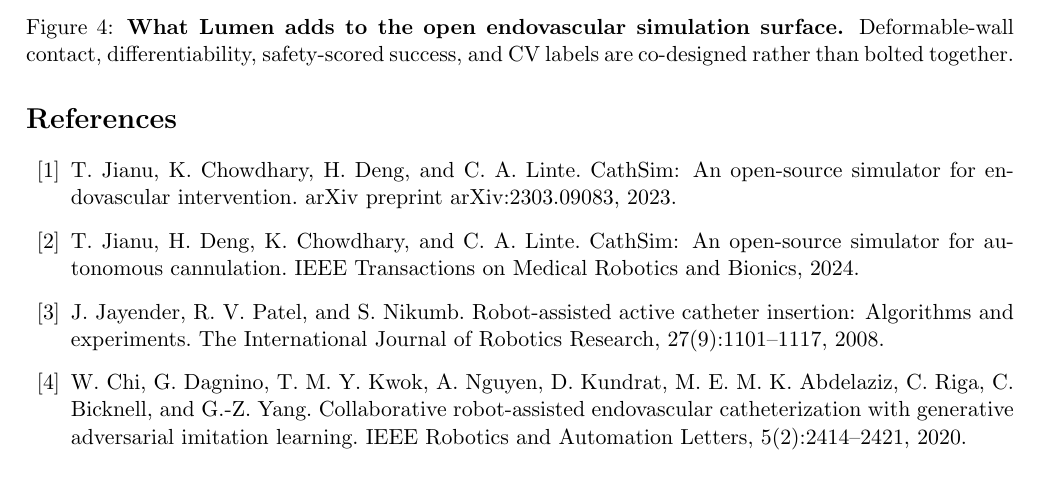
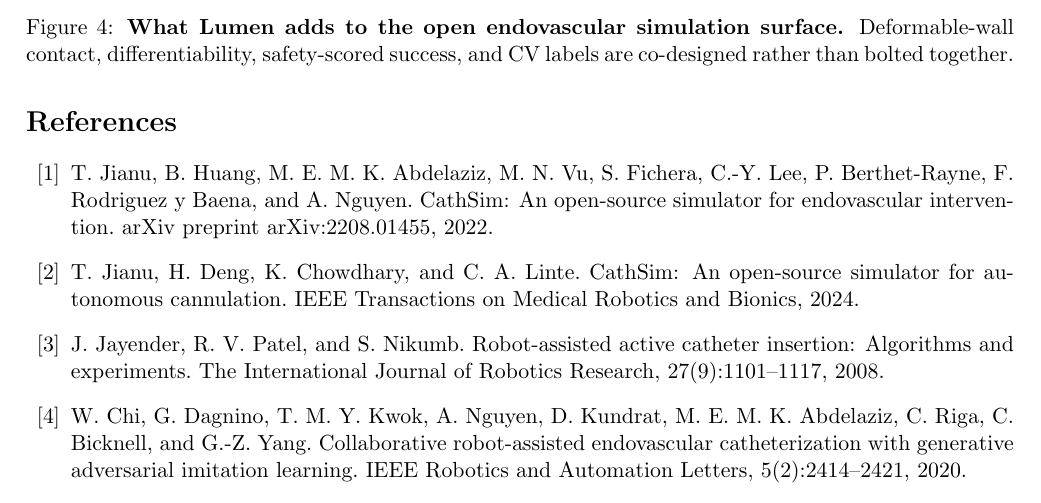
Before and after one commit to SeldingerMed/seldinger-lumen, a LaTeX paper (launch/preprint/lumen_preprint.tex): part of page 6 of 7, cut so that both start at the same text. Compiled offline with pdfLaTeX.

Commit message:
docs: correct preprint CathSim reference
Signed-off-by: Colin Son <colinson@gmail.com>

```diff
--- a/launch/preprint/lumen_preprint.tex
+++ b/launch/preprint/lumen_preprint.tex
@@ -268,7 +268,7 @@ learning. The project uses NVIDIA Newton/Warp as its solver substrate and releas
 open core under Apache-2.0.
 
 \begin{thebibliography}{99}
-\bibitem{jianu2023} T. Jianu, K. Chowdhary, H. Deng, and C. A. Linte. CathSim: An open-source simulator for endovascular intervention. arXiv preprint arXiv:2303.09083, 2023.
+\bibitem{jianu2023} T. Jianu, B. Huang, M. E. M. K. Abdelaziz, M. N. Vu, S. Fichera, C.-Y. Lee, P. Berthet-Rayne, F. Rodriguez y Baena, and A. Nguyen. CathSim: An open-source simulator for endovascular intervention. arXiv preprint arXiv:2208.01455, 2022.
 \bibitem{jianu2024} T. Jianu, H. Deng, K. Chowdhary, and C. A. Linte. CathSim: An open-source simulator for autonomous cannulation. IEEE Transactions on Medical Robotics and Bionics, 2024.
 \bibitem{jayender2008} J. Jayender, R. V. Patel, and S. Nikumb. Robot-assisted active catheter insertion: Algorithms and experiments. The International Journal of Robotics Research, 27(9):1101--1117, 2008.
 \bibitem{chi2019} W. Chi, G. Dagnino, T. M. Y. Kwok, A. Nguyen, D. Kundrat, M. E. M. K. Abdelaziz, C. Riga, C. Bicknell, and G.-Z. Yang. Collaborative robot-assisted endovascular catheterization with generative adversarial imitation learning. IEEE Robotics and Automation Letters, 5(2):2414--2421, 2020.
```
Also changed, not shown: docs/assets/launch/lumen-preprint.pdf, launch/preprint/lumen_preprint.pdf, 2 other files.
